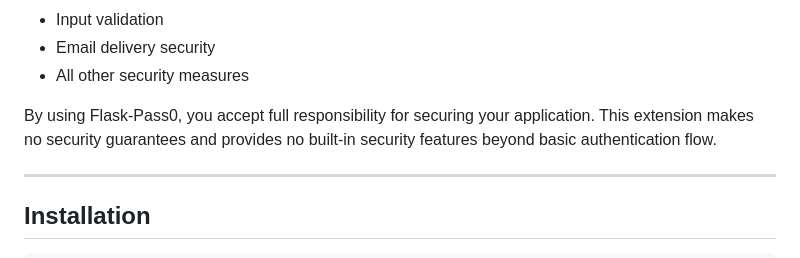
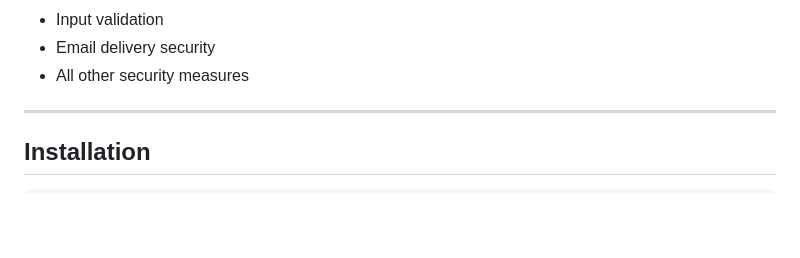
Before and after one commit to jeremydosborn/flask-pass0, a Markdown page: readme.md, the part around the change. GitHub-like rendering; blank space fills up the shorter version.

```diff
--- a/readme.md
+++ b/readme.md
@@ -27,8 +27,6 @@ This extension provides:
 - Input validation
 - Email delivery security
 - All other security measures
-
-By using Flask-Pass0, you accept full responsibility for securing your application. This extension makes no security guarantees and provides no built-in security features beyond basic authentication flow.
 
 ---
 
```
